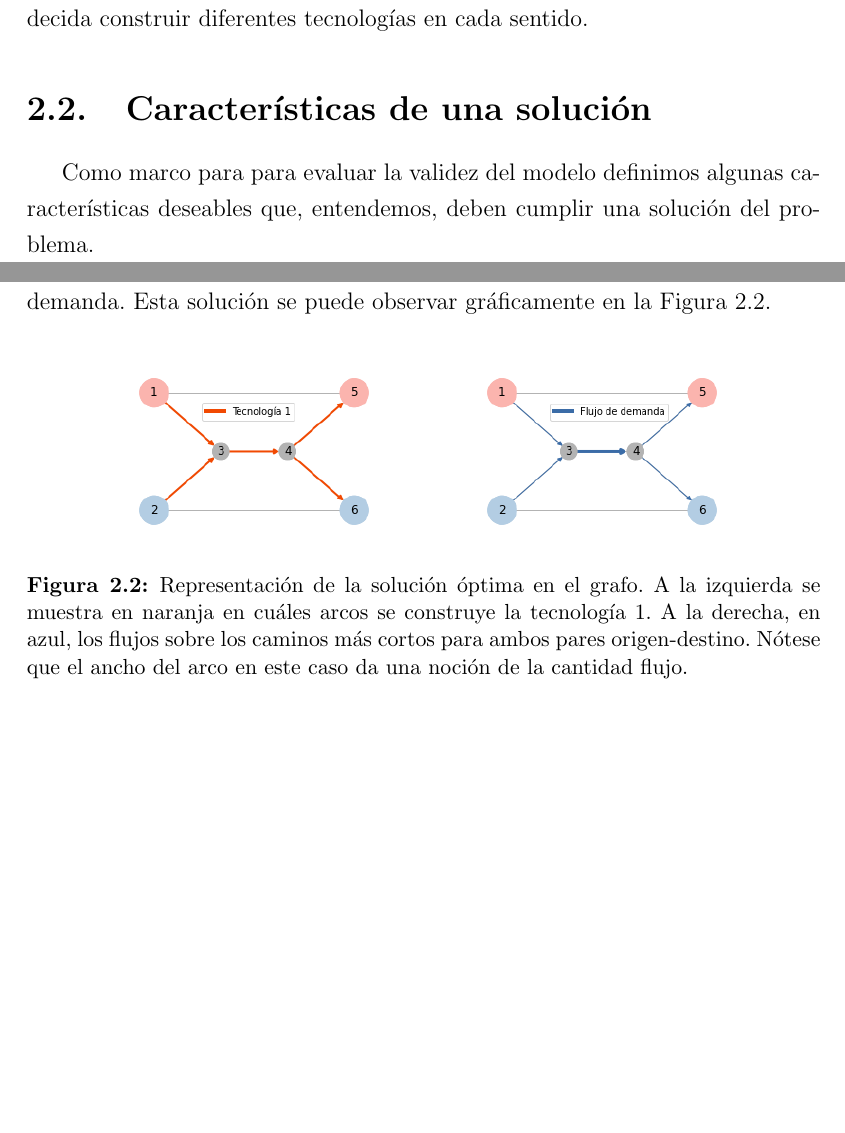
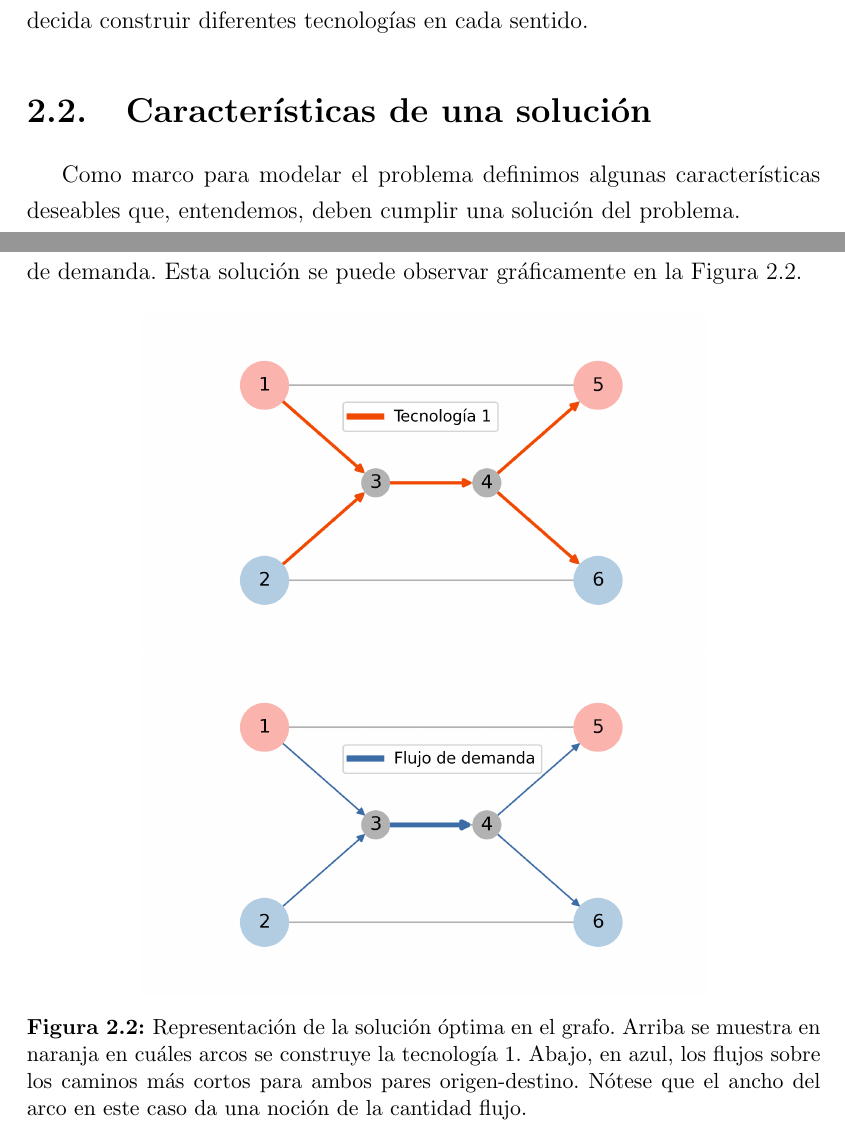
Before and after one commit to joaquinco/bicycle-network-design, a LaTeX thesis (thesis/doc-udelar/tesis.tex, which reads thesis/doc-udelar/capitulos/chap02_problem.tex): two parts of pages 21 and 24 of 92, joined at a grey line, cut so that both start at the same text, the shorter picture padded with empty space. Compiled offline with pdfLaTeX.

Commit message:
fix network drawing.

```diff
--- a/thesis/doc-udelar/capitulos/chap02_problem.tex
+++ b/thesis/doc-udelar/capitulos/chap02_problem.tex
@@ -28,5 +28,5 @@ Sobre la red, consideramos que los grafos son dirigidos y cuando se decide const
 \section{Características de una solución}
 \label{sect:solutioncharacteristics}
 
-Como marco para para evaluar la validez del modelo definimos algunas características deseables que, entendemos, deben cumplir una solución del problema.
+Como marco para modelar el problema definimos algunas características deseables que, entendemos, deben cumplir una solución del problema.
 
@@ -82,11 +82,11 @@ Podemos deducir rápidamente de la Figura que representa la red \ref{fig:example
 
-La solución óptima viene de construir tecnología 1 en todos los arcos del grafo menos los (1, 5) y (2, 6). Esto permite que ambos pares origen-destino tengan un nuevo recorrido como camino más corto, de costo $3.5$, lo que permite, según la función de transferencia de demanda, transferir $2D$ unidades de demanda. Esta solución se puede observar gráficamente en la Figura \ref{fig:example1solution}.
+La solución óptima consiste en construir tecnología 1 en todos los arcos del grafo menos los (1, 5) y (2, 6). Esto permite que ambos pares origen-destino tengan un nuevo recorrido como camino más corto, de costo $3.5$, lo que permite, según la función de transferencia de demanda, transferir $2D$ unidades de demanda. Esta solución se puede observar gráficamente en la Figura \ref{fig:example1solution}.
 
 \begin{figure}[h!]
   \centering
-  \includegraphics[width=6cm]{../resources/example_1_infras.png}
-  \includegraphics[width=6cm]{../resources/example_1_flows.png}
-  \caption{Representación de la solución óptima en el grafo. A la izquierda se muestra en naranja en cuáles arcos se construye la tecnología 1. A la derecha, en azul, los flujos sobre los caminos más cortos para ambos pares origen-destino. Nótese que el ancho del arco en este caso da una noción de la cantidad flujo.}
+  \includegraphics[width=10cm]{../resources/example_1_infras.png}
+  \includegraphics[width=10cm]{../resources/example_1_flows.png}
+  \caption{Representación de la solución óptima en el grafo. Arriba se muestra en naranja en cuáles arcos se construye la tecnología 1. Abajo, en azul, los flujos sobre los caminos más cortos para ambos pares origen-destino. Nótese que el ancho del arco en este caso da una noción de la cantidad flujo.}
   \label{fig:example1solution}
 \end{figure}
 
```
Also changed, not shown: thesis/resources/example_1_base.png, thesis/resources/example_1_flows.png, thesis/resources/example_1_infras.png, thesis/resources/example_2_base.png, thesis/resources/example_2_sol_v1.png, thesis/resources/example_2_sol_v2.png, thesis/doc-udelar/capitulos/chap02_problem.tex (10 more changed lines), 3 other files.
